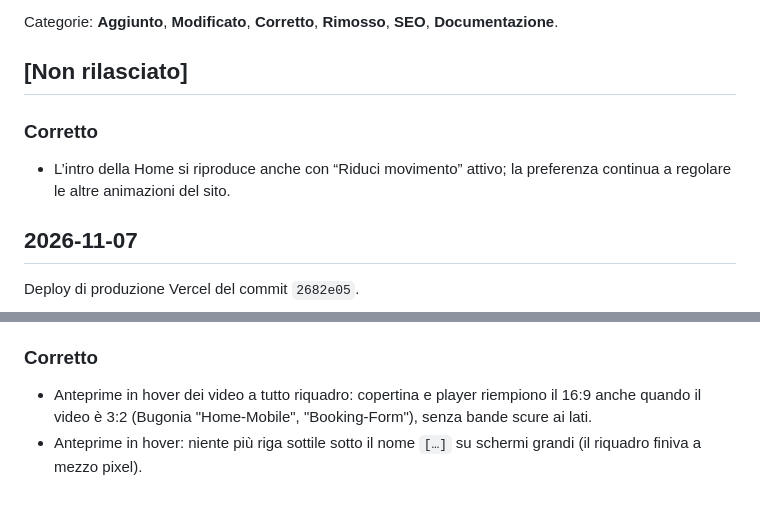
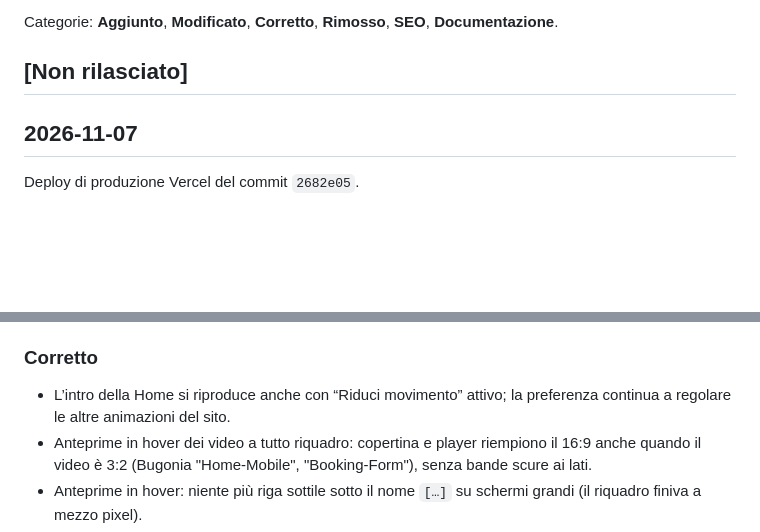
Before and after one commit to antoniosalvatorecalo/antonio-salvatore-calo, a Markdown page: CHANGELOG.md, 2 parts joined by grey strips. GitHub-like rendering; blank space fills up the shorter version.

```diff
--- a/CHANGELOG.md
+++ b/CHANGELOG.md
@@ -7,11 +7,6 @@ modifica, sotto "Non rilasciato"; al deploy la sezione prende la data.
 Categorie: **Aggiunto**, **Modificato**, **Corretto**, **Rimosso**, **SEO**, **Documentazione**.
 
 ## [Non rilasciato]
-
-### Corretto
-
-- L’intro della Home si riproduce anche con “Riduci movimento” attivo; la preferenza continua a
-  regolare le altre animazioni del sito.
 
 ## 2026-11-07
 
@@ -53,6 +48,8 @@ Deploy di produzione Vercel del commit `2682e05`.
 
 ### Corretto
 
+- L’intro della Home si riproduce anche con “Riduci movimento” attivo; la preferenza continua a
+  regolare le altre animazioni del sito.
 - Anteprime in hover dei video a tutto riquadro: copertina e player riempiono il 16:9 anche
   quando il video è 3:2 (Bugonia "Home-Mobile", "Booking-Form"), senza bande scure ai lati.
 - Anteprime in hover: niente più riga sottile sotto il nome `[…]` su schermi grandi (il riquadro
```
Also changed, not shown: BACKLOG.md (+4 -2 lines).
